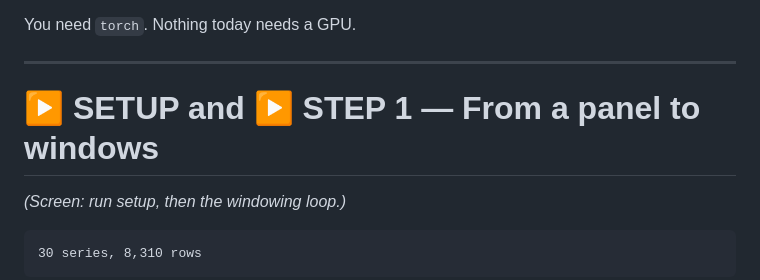
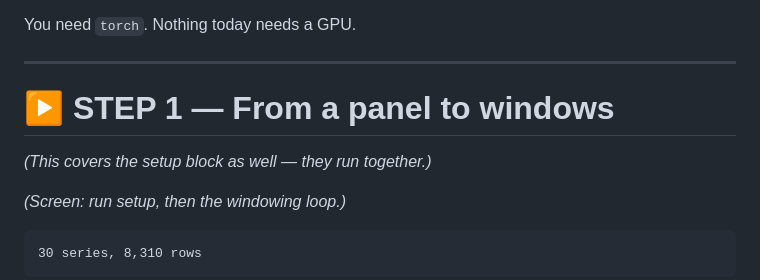
Before and after one commit to DataHurdler/Forecasting-Course, a Markdown page: Narration/Lecture07_lab_script.md, the part around the change. Drawn GitHub-style.

Commit message:
Lab 7's script heads its first step like the other thirteen
The heading read "▶ SETUP and ▶ STEP 1 — From a panel to windows", combining two
sections; every other lab script uses a plain "▶ STEP n — Title". That single
inconsistency was the only miss when joining lab scripts to their labs, so the
join is now 71/71.

Co-Authored-By: Claude Opus 5 <noreply@anthropic.com>

```diff
--- a/Narration/Lecture07_lab_script.md
+++ b/Narration/Lecture07_lab_script.md
@@ -64,7 +64,9 @@ You need `torch`. Nothing today needs a GPU.
 
 ---
 
-# ▶ SETUP and ▶ STEP 1 — From a panel to windows
+# ▶ STEP 1 — From a panel to windows
+
+*(This covers the setup block as well — they run together.)*
 
 *(Screen: run setup, then the windowing loop.)*
 
```
